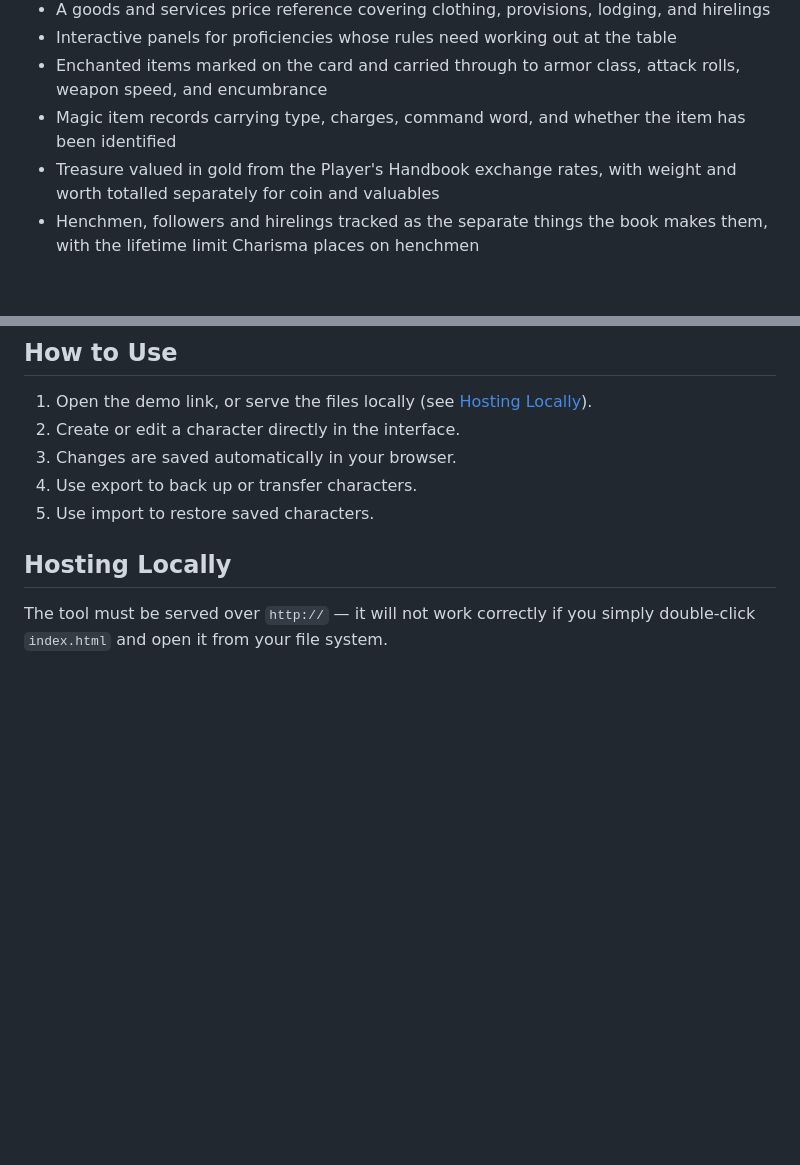
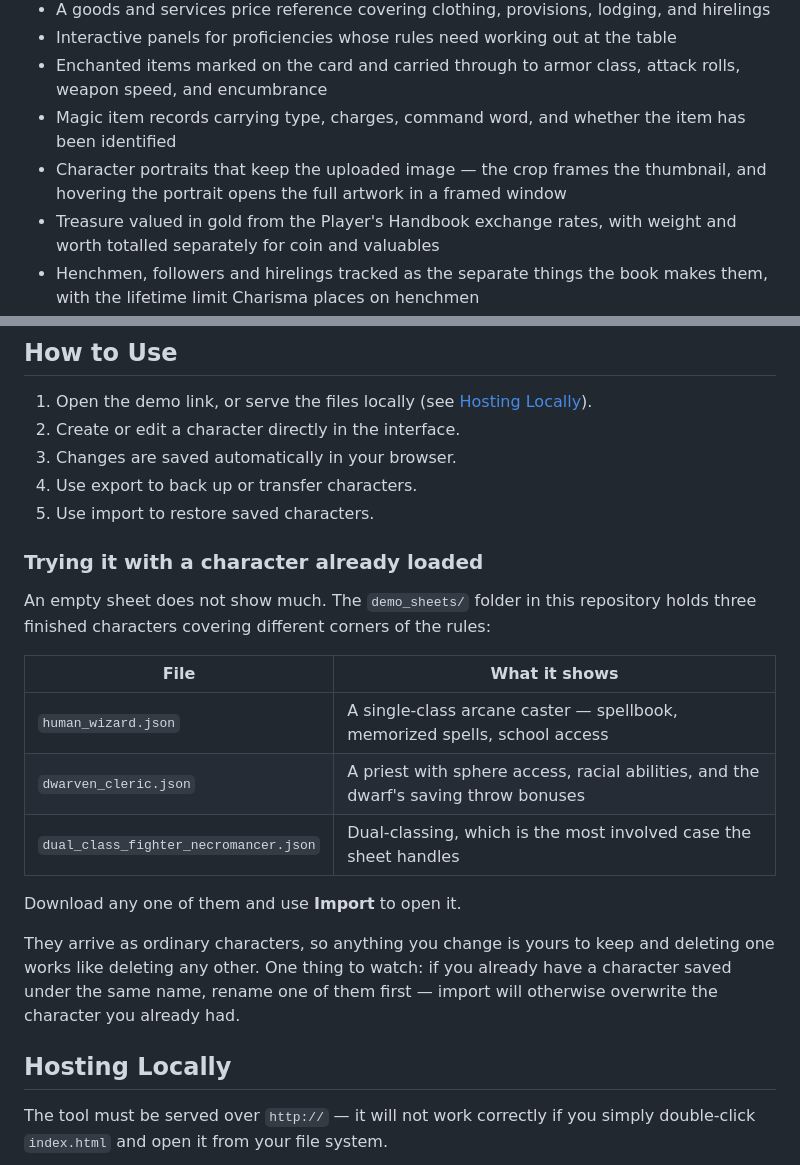
Before and after one commit to badbox29/gsheets, a Markdown page: README.md, 2 parts joined by grey strips. GitHub-like rendering; blank space fills up the shorter version.

```diff
--- a/README.md
+++ b/README.md
@@ -28,6 +28,7 @@ Where'd it get the name?  "gsheets" is a shortening of "Ghome's sheets", because
 * Interactive panels for proficiencies whose rules need working out at the table
 * Enchanted items marked on the card and carried through to armor class, attack rolls, weapon speed, and encumbrance
 * Magic item records carrying type, charges, command word, and whether the item has been identified
+* Character portraits that keep the uploaded image — the crop frames the thumbnail, and hovering the portrait opens the full artwork in a framed window
 * Treasure valued in gold from the Player's Handbook exchange rates, with weight and worth totalled separately for coin and valuables
 * Henchmen, followers and hirelings tracked as the separate things the book makes them, with the lifetime limit Charisma places on henchmen
 * A vision and light reference giving the book's sighting distances by weather and target size, and the radius and burning time of every light source
@@ -52,6 +53,24 @@ Where'd it get the name?  "gsheets" is a shortening of "Ghome's sheets", because
 3. Changes are saved automatically in your browser.
 4. Use export to back up or transfer characters.
 5. Use import to restore saved characters.
+
+### Trying it with a character already loaded
+
+An empty sheet does not show much. The `demo_sheets/` folder in this repository
+holds three finished characters covering different corners of the rules:
+
+| File | What it shows |
+| --- | --- |
+| `human_wizard.json` | A single-class arcane caster — spellbook, memorized spells, school access |
+| `dwarven_cleric.json` | A priest with sphere access, racial abilities, and the dwarf's saving throw bonuses |
+| `dual_class_fighter_necromancer.json` | Dual-classing, which is the most involved case the sheet handles |
+
+Download any one of them and use **Import** to open it.
+
+They arrive as ordinary characters, so anything you change is yours to keep and
+deleting one works like deleting any other. One thing to watch: if you already
+have a character saved under the same name, rename one of them first — import
+will otherwise overwrite the character you already had.
 
 ## Hosting Locally
 
```
Also changed, not shown: other parts of README.md (+39 -1 lines).
